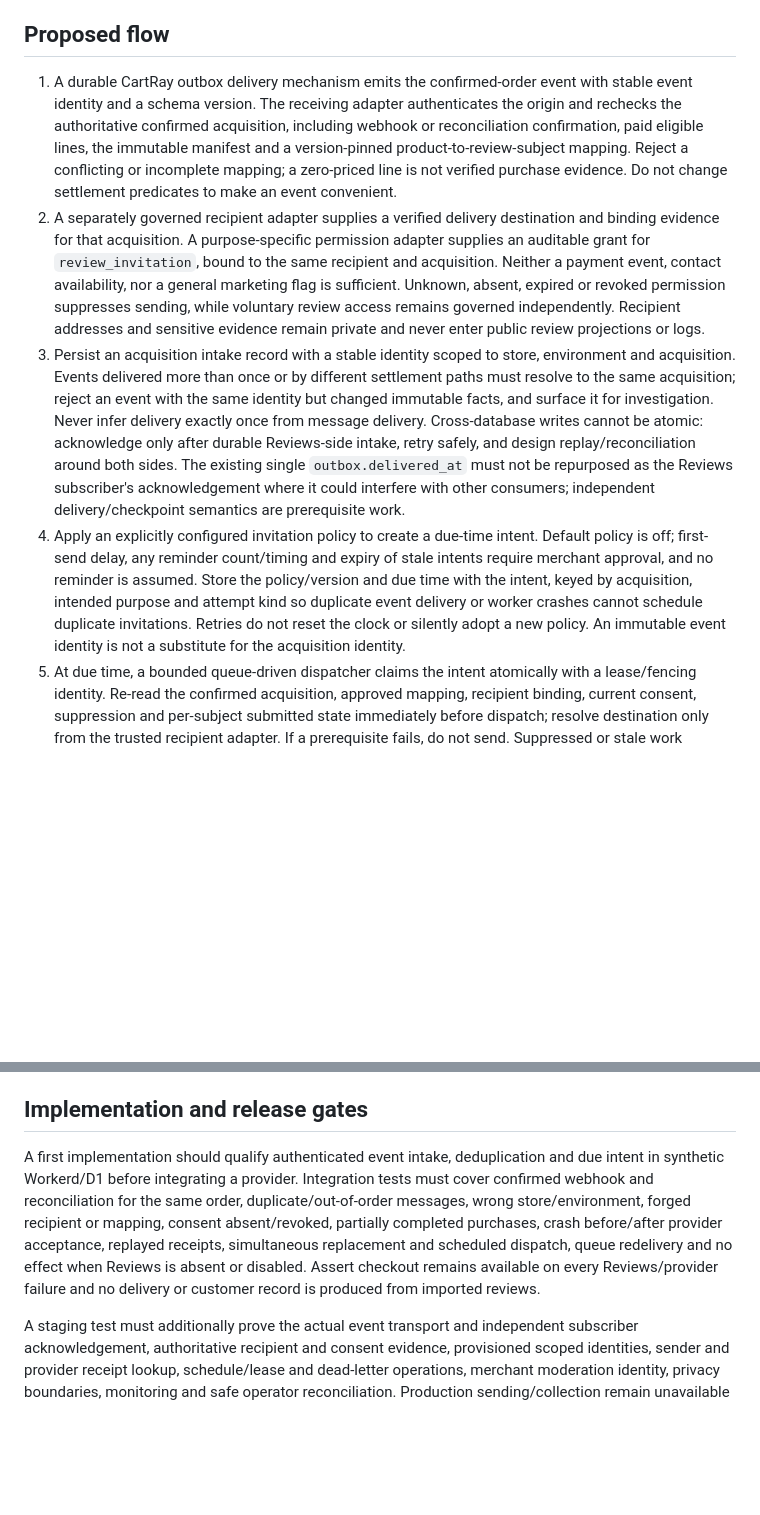
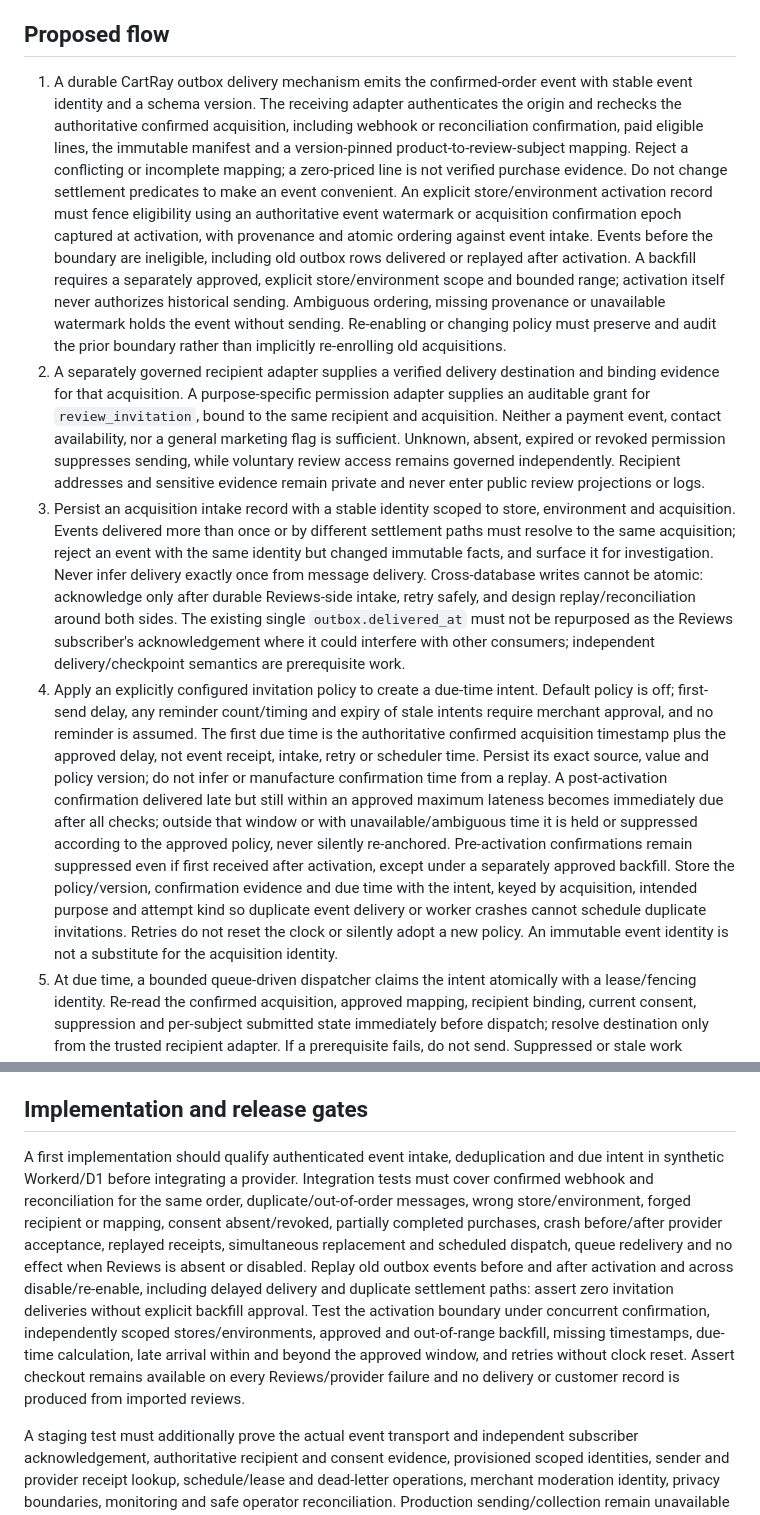
Before and after one commit to mitchins/cart-ray, a Markdown page: docs/reviews/invitation-automation-design.md, 2 parts joined by grey strips. GitHub-like rendering; blank space fills up the shorter version.

Commit message:
Fence historical events and anchor invitation due times

```diff
--- a/docs/reviews/invitation-automation-design.md
+++ b/docs/reviews/invitation-automation-design.md
@@ -10,10 +10,10 @@ Reviews owns its own database, invitation state and delivery decisions. Checkout
 
 ## Proposed flow
 
-1. A durable CartRay outbox delivery mechanism emits the confirmed-order event with stable event identity and a schema version. The receiving adapter authenticates the origin and rechecks the authoritative confirmed acquisition, including webhook or reconciliation confirmation, paid eligible lines, the immutable manifest and a version-pinned product-to-review-subject mapping. Reject a conflicting or incomplete mapping; a zero-priced line is not verified purchase evidence. Do not change settlement predicates to make an event convenient.
+1. A durable CartRay outbox delivery mechanism emits the confirmed-order event with stable event identity and a schema version. The receiving adapter authenticates the origin and rechecks the authoritative confirmed acquisition, including webhook or reconciliation confirmation, paid eligible lines, the immutable manifest and a version-pinned product-to-review-subject mapping. Reject a conflicting or incomplete mapping; a zero-priced line is not verified purchase evidence. Do not change settlement predicates to make an event convenient. An explicit store/environment activation record must fence eligibility using an authoritative event watermark or acquisition confirmation epoch captured at activation, with provenance and atomic ordering against event intake. Events before the boundary are ineligible, including old outbox rows delivered or replayed after activation. A backfill requires a separately approved, explicit store/environment scope and bounded range; activation itself never authorizes historical sending. Ambiguous ordering, missing provenance or unavailable watermark holds the event without sending. Re-enabling or changing policy must preserve and audit the prior boundary rather than implicitly re-enrolling old acquisitions.
 2. A separately governed recipient adapter supplies a verified delivery destination and binding evidence for that acquisition. A purpose-specific permission adapter supplies an auditable grant for `review_invitation`, bound to the same recipient and acquisition. Neither a payment event, contact availability, nor a general marketing flag is sufficient. Unknown, absent, expired or revoked permission suppresses sending, while voluntary review access remains governed independently. Recipient addresses and sensitive evidence remain private and never enter public review projections or logs.
 3. Persist an acquisition intake record with a stable identity scoped to store, environment and acquisition. Events delivered more than once or by different settlement paths must resolve to the same acquisition; reject an event with the same identity but changed immutable facts, and surface it for investigation. Never infer delivery exactly once from message delivery. Cross-database writes cannot be atomic: acknowledge only after durable Reviews-side intake, retry safely, and design replay/reconciliation around both sides. The existing single `outbox.delivered_at` must not be repurposed as the Reviews subscriber's acknowledgement where it could interfere with other consumers; independent delivery/checkpoint semantics are prerequisite work.
-4. Apply an explicitly configured invitation policy to create a due-time intent. Default policy is off; first-send delay, any reminder count/timing and expiry of stale intents require merchant approval, and no reminder is assumed. Store the policy/version and due time with the intent, keyed by acquisition, intended purpose and attempt kind so duplicate event delivery or worker crashes cannot schedule duplicate invitations. Retries do not reset the clock or silently adopt a new policy. An immutable event identity is not a substitute for the acquisition identity.
+4. Apply an explicitly configured invitation policy to create a due-time intent. Default policy is off; first-send delay, any reminder count/timing and expiry of stale intents require merchant approval, and no reminder is assumed. The first due time is the authoritative confirmed acquisition timestamp plus the approved delay, not event receipt, intake, retry or scheduler time. Persist its exact source, value and policy version; do not infer or manufacture confirmation time from a replay. A post-activation confirmation delivered late but still within an approved maximum lateness becomes immediately due after all checks; outside that window or with unavailable/ambiguous time it is held or suppressed according to the approved policy, never silently re-anchored. Pre-activation confirmations remain suppressed even if first received after activation, except under a separately approved backfill. Store the policy/version, confirmation evidence and due time with the intent, keyed by acquisition, intended purpose and attempt kind so duplicate event delivery or worker crashes cannot schedule duplicate invitations. Retries do not reset the clock or silently adopt a new policy. An immutable event identity is not a substitute for the acquisition identity.
 5. At due time, a bounded queue-driven dispatcher claims the intent atomically with a lease/fencing identity. Re-read the confirmed acquisition, approved mapping, recipient binding, current consent, suppression and per-subject submitted state immediately before dispatch; resolve destination only from the trusted recipient adapter. If a prerequisite fails, do not send. Suppressed or stale work reaches an auditable terminal/held state, not an infinite retry. Pending work must not consume D1 through per-request scans or polling; use due-time/queue scheduling with a bounded, indexed reconciliation path for missed messages and expired leases. Design the maximum batch size, retry horizon and dead-letter policy before enabling it.
 6. Reuse the existing invitation-generation and delivery-claim protocol. One independently random generation and durable delivery identity are prepared for a delivery; a generation becomes active only after authoritative provider acceptance. Its configured default lifetime is 60 days from that acceptance, not order time or job creation. Once a provider may have accepted a send, preserve `dispatching`/`uncertain` and reconcile by delivery identity with authoritative provider evidence; never blindly resend. A definitively failed send may be retried only under the existing safe policy. A replacement revokes the preceding capability without resetting completed acquisition/subject reviews. Reminder delivery, if approved, must not create a competing generation or reactivate revoked capability; its precise protocol must be designed against the existing generation state machine before implementation.
 7. Submission or suppression before a queued reminder must cancel/suppress the appropriate reminder idempotently. Partial multi-subject purchases retain independent progress; do not assume submission of one subject completes all eligible subjects. Define and approve whether reminders stop after any submission or only when all eligible subjects are complete. A forwarded bearer link transfers the capability and does not establish personal identity. GET/HEAD must not consume it or create a review.
@@ -27,6 +27,6 @@ Reviews owns its own database, invitation state and delivery decisions. Checkout
 
 ## Implementation and release gates
 
-A first implementation should qualify authenticated event intake, deduplication and due intent in synthetic Workerd/D1 before integrating a provider. Integration tests must cover confirmed webhook and reconciliation for the same order, duplicate/out-of-order messages, wrong store/environment, forged recipient or mapping, consent absent/revoked, partially completed purchases, crash before/after provider acceptance, replayed receipts, simultaneous replacement and scheduled dispatch, queue redelivery and no effect when Reviews is absent or disabled. Assert checkout remains available on every Reviews/provider failure and no delivery or customer record is produced from imported reviews.
+A first implementation should qualify authenticated event intake, deduplication and due intent in synthetic Workerd/D1 before integrating a provider. Integration tests must cover confirmed webhook and reconciliation for the same order, duplicate/out-of-order messages, wrong store/environment, forged recipient or mapping, consent absent/revoked, partially completed purchases, crash before/after provider acceptance, replayed receipts, simultaneous replacement and scheduled dispatch, queue redelivery and no effect when Reviews is absent or disabled. Replay old outbox events before and after activation and across disable/re-enable, including delayed delivery and duplicate settlement paths: assert zero invitation deliveries without explicit backfill approval. Test the activation boundary under concurrent confirmation, independently scoped stores/environments, approved and out-of-range backfill, missing timestamps, due-time calculation, late arrival within and beyond the approved window, and retries without clock reset. Assert checkout remains available on every Reviews/provider failure and no delivery or customer record is produced from imported reviews.
 
 A staging test must additionally prove the actual event transport and independent subscriber acknowledgement, authoritative recipient and consent evidence, provisioned scoped identities, sender and provider receipt lookup, schedule/lease and dead-letter operations, merchant moderation identity, privacy boundaries, monitoring and safe operator reconciliation. Production sending/collection remain unavailable until these, the approved reminder policy and the storefront withdrawal guarantee are separately qualified and explicitly activated. Permanent product mappings and the production release decision remain owner gates.
```
